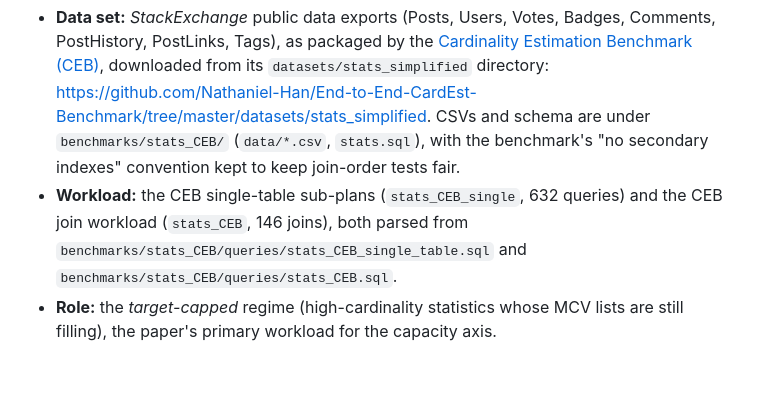
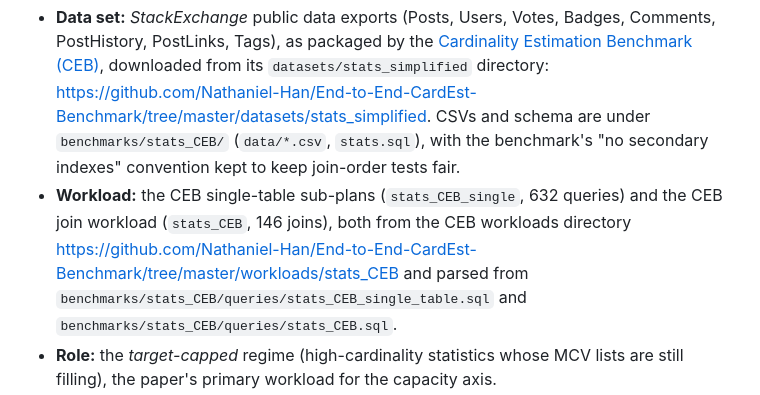
Before and after one commit to 1951123/pg-extstats-selection, a Markdown page: README.md, the part around one of its changes. GitHub-like rendering; blank space fills up the shorter version.

Commit message:
README: add CEB workload source URLs (job-light, stats_CEB)
- stats_CEB workload (stats_CEB_single 632 + stats_CEB 146) from CEB workloads/
  stats_CEB: https://github.com/Nathaniel-Han/End-to-End-CardEst-Benchmark/tree/master/workloads/stats_CEB
- job-light (IMDB join sub-plans) from CEB workloads/job-light:
  https://github.com/Nathaniel-Han/End-to-End-CardEst-Benchmark/tree/master/workloads/job-light

```diff
--- a/README.md
+++ b/README.md
@@ -106,9 +106,10 @@ in [`docs/reproducibility.md`](docs/reproducibility.md).
   join-order tests fair.
 - **Workload:** the CEB single-table sub-plans
   (`stats_CEB_single`, 632 queries) and the CEB join workload
-  (`stats_CEB`, 146 joins), both parsed from
-  `benchmarks/stats_CEB/queries/stats_CEB_single_table.sql` and
-  `benchmarks/stats_CEB/queries/stats_CEB.sql`.
+  (`stats_CEB`, 146 joins), both from the CEB workloads directory
+  <https://github.com/Nathaniel-Han/End-to-End-CardEst-Benchmark/tree/master/workloads/stats_CEB>
+  and parsed from `benchmarks/stats_CEB/queries/stats_CEB_single_table.sql`
+  and `benchmarks/stats_CEB/queries/stats_CEB.sql`.
 - **Role:** the *target-capped* regime (high-cardinality statistics whose MCV
   lists are still filling), the paper's primary workload for the capacity axis.
 - **job-light** (the IMDB join sub-plan workload referenced in the paper) is the
```
Also changed, not shown: other parts of README.md (+2 -1 lines).
